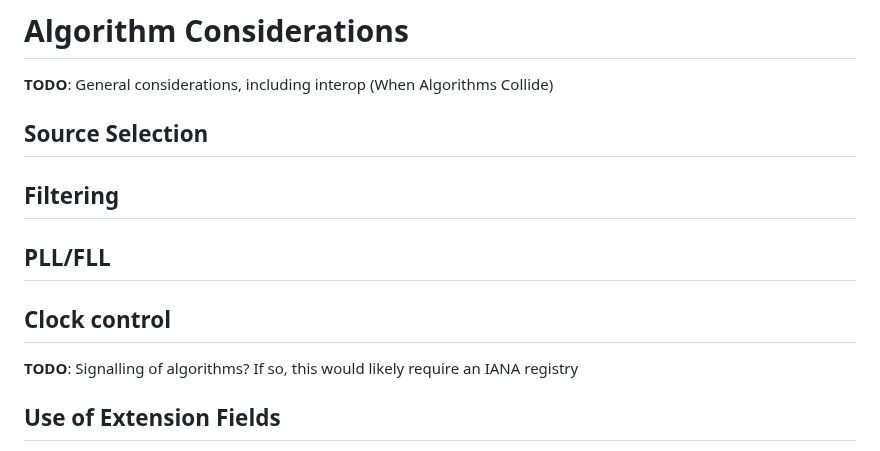
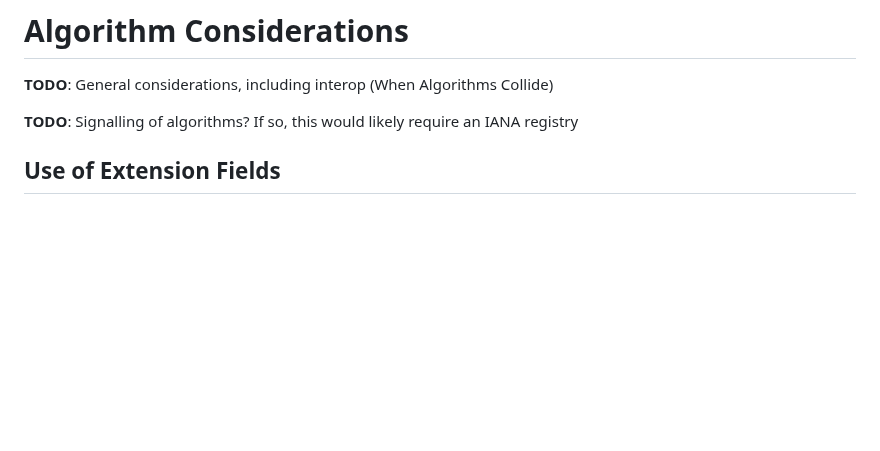
Before and after one commit to signalsforgranted/draft-grant-ntp-ntpv5-algorithms, a Markdown page: draft-grant-ntp-ntpv5-algorithms.md, the part around the change. Drawn GitHub-style; blank space fills up the shorter version.

Commit message:
Removing placeholders for now

```diff
--- a/draft-grant-ntp-ntpv5-algorithms.md
+++ b/draft-grant-ntp-ntpv5-algorithms.md
@@ -62,14 +62,6 @@ This document uses the terminology established in {{I-D.draft-ietf-ntp-ntpv5}}.
 
 **TODO**: General considerations, including interop (When Algorithms Collide)
 
-## Source Selection
-
-## Filtering
-
-## PLL/FLL
-
-## Clock control
-
 **TODO**: Signalling of algorithms? If so, this would likely require an IANA registry
 
 ## Use of Extension Fields
```
